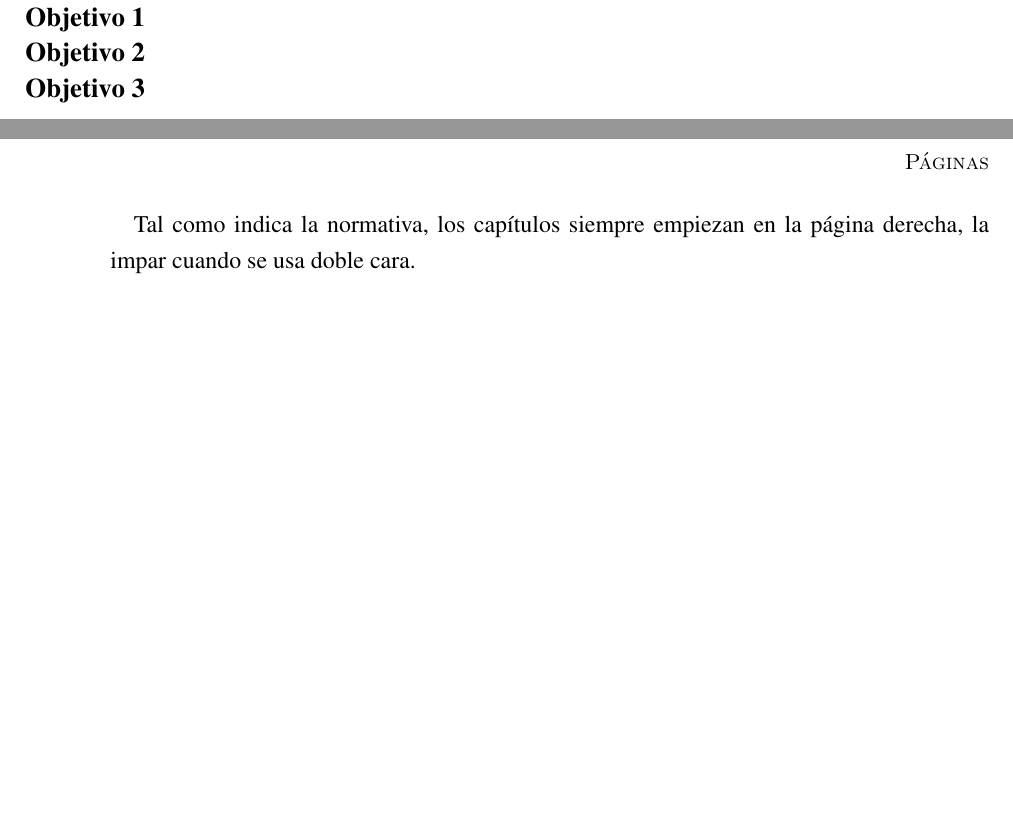
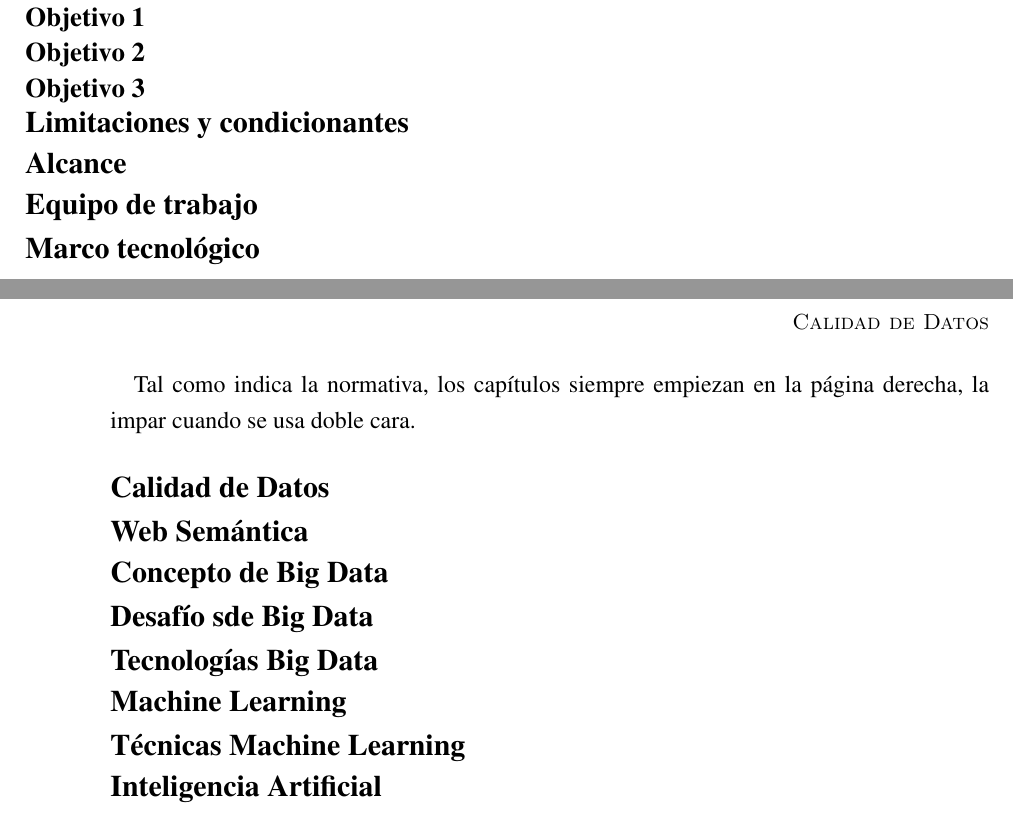
Before and after one commit to RaulRC/tfm-doc, a LaTeX thesis (main.tex, which reads antecedentes.tex, objetivos.tex): two parts of pages 36 and 41 of 56, joined at a grey line, cut so that both start at the same text, the shorter picture padded with empty space. The pictures show the PDF file main.pdf that the author committed with the source.

Commit message:
[IMP] skeleton of the document

```diff
--- a/antecedentes.tex
+++ b/antecedentes.tex
@@ -205,6 +205,15 @@ diferente al generado, quedará mal ¡Cuidado!
 Tal como indica la normativa, los capítulos siempre empiezan en la página
 derecha, la impar cuando se usa doble cara.
 
+\section{Calidad de Datos}
+\section{Web Semántica}
+\section{Concepto de Big Data}
+\section{Desafío sde Big Data}
+\section{Tecnologías Big Data}
+\section{Machine Learning}
+\section{Técnicas Machine Learning}
+\section{Inteligencia Artificial}
+
 
 % Local Variables:
 %  coding: utf-8
--- a/objetivos.tex
+++ b/objetivos.tex
@@ -52,6 +52,11 @@ a pagar. Resumiendo, son \textbf{objetivos}, no subjetivos.
 
 \subsection{Objetivo 3}
 
+\section{Limitaciones y condicionantes}
+\section{Alcance}
+\section{Equipo de trabajo}
+\section{Marco tecnológico}
+
 
 % Local Variables:
 %  coding: utf-8
```
Also changed, not shown: conclusiones.tex (+5 -0 lines), intro.tex (+4 -1 lines), main.pdf, 4 other files.
